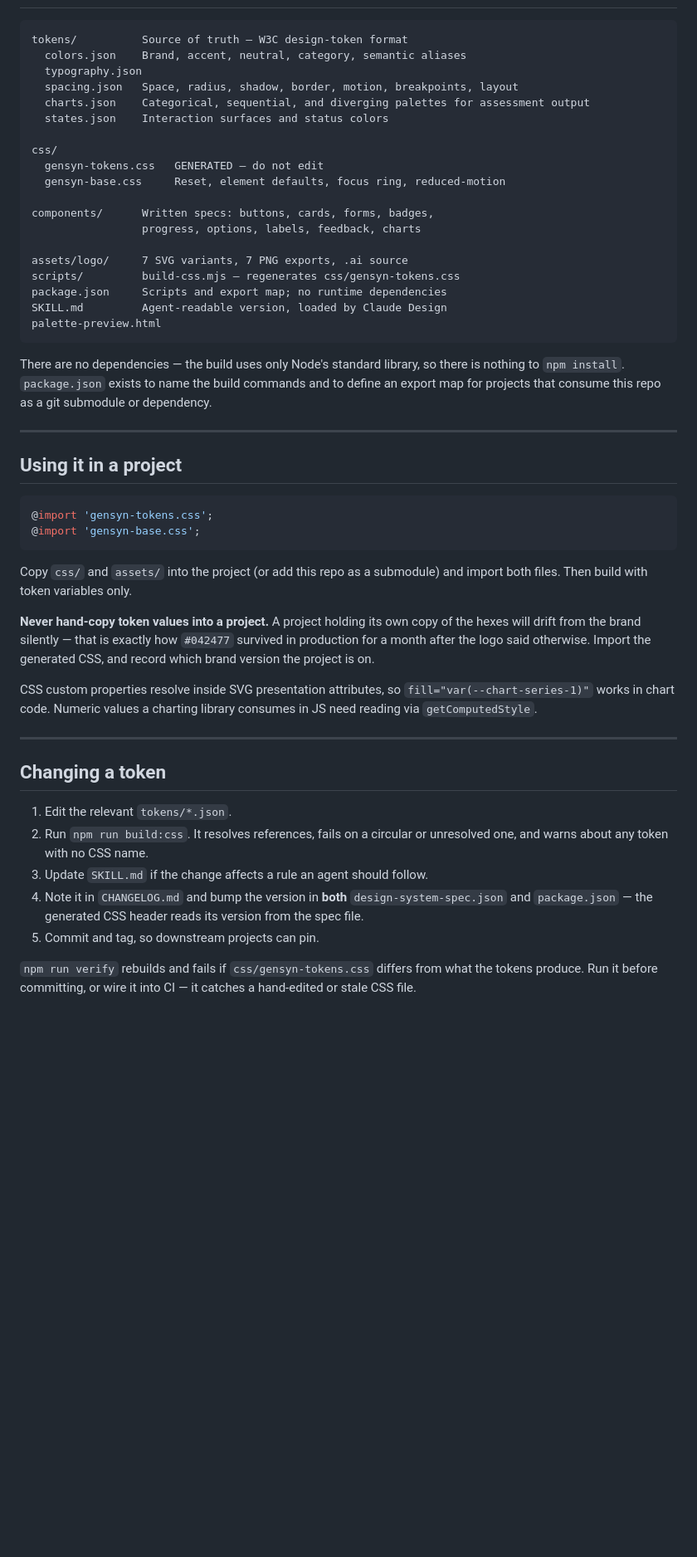
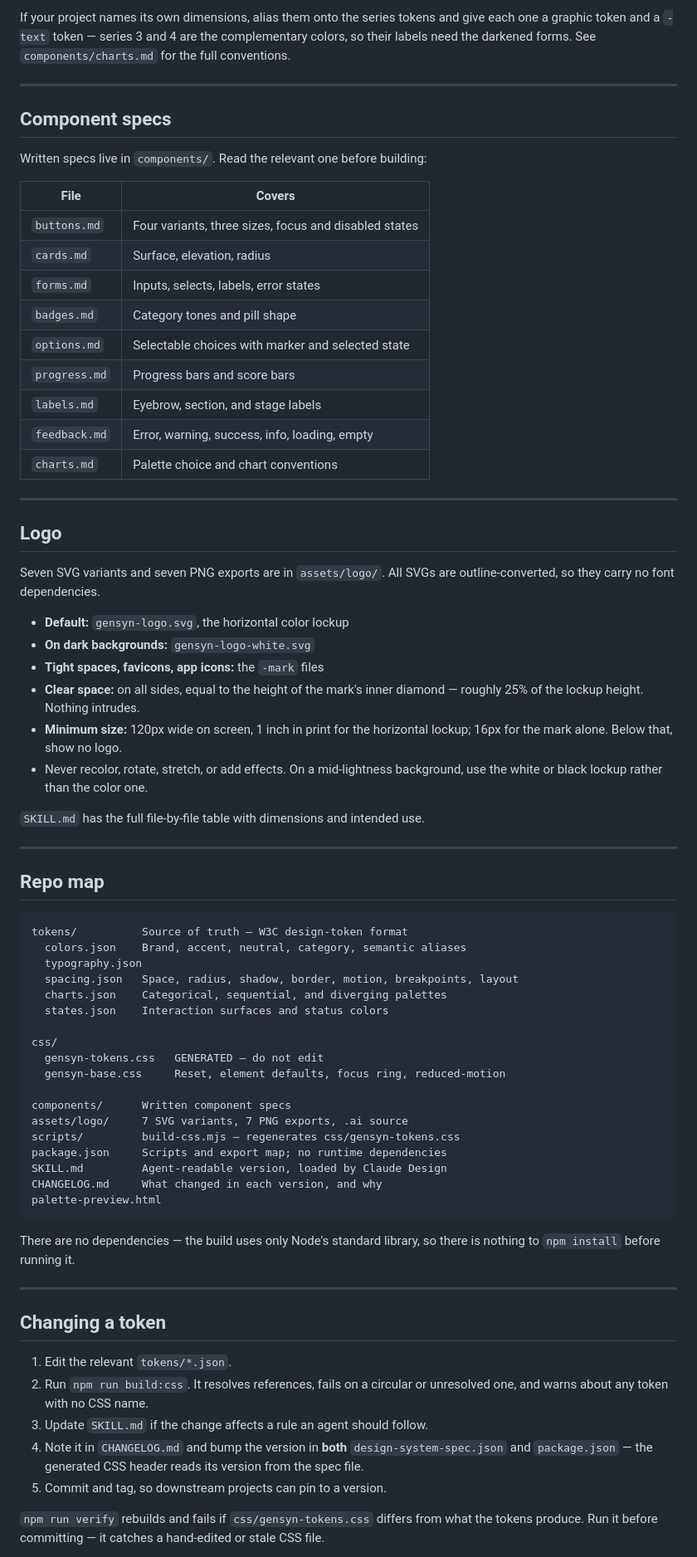
Before and after one commit to jbgensyn/gensyn-brand-system, a Markdown page: README.md, the part around one of its changes. Shown at 83% size. Drawn GitHub-style; blank space fills up the shorter version.

````diff
--- a/README.md
+++ b/README.md
@@ -79,42 +138,64 @@ Scale runs `--text-xs` 13px through `--text-4xl` 72px on a 17px base. Uppercase
+If your project names its own dimensions, alias them onto the series tokens and give each one a graphic token and a `-text` token — series 3 and 4 are the complementary colors, so their labels need the darkened forms. See `components/charts.md` for the full conventions.
+
+---
+
+## Component specs
+
+Written specs live in `components/`. Read the relevant one before building:
+
+| File | Covers |
+|------|--------|
+| `buttons.md` | Four variants, three sizes, focus and disabled states |
+| `cards.md` | Surface, elevation, radius |
+| `forms.md` | Inputs, selects, labels, error states |
+| `badges.md` | Category tones and pill shape |
+| `options.md` | Selectable choices with marker and selected state |
+| `progress.md` | Progress bars and score bars |
+| `labels.md` | Eyebrow, section, and stage labels |
+| `feedback.md` | Error, warning, success, info, loading, empty |
+| `charts.md` | Palette choice and chart conventions |
+
+---
+
+## Logo
+
+Seven SVG variants and seven PNG exports are in `assets/logo/`. All SVGs are outline-converted, so they carry no font dependencies.
+
+- **Default:** `gensyn-logo.svg`, the horizontal color lockup
+- **On dark backgrounds:** `gensyn-logo-white.svg`
+- **Tight spaces, favicons, app icons:** the `-mark` files
+- **Clear space:** on all sides, equal to the height of the mark's inner diamond — roughly 25% of the lockup height. Nothing intrudes.
+- **Minimum size:** 120px wide on screen, 1 inch in print for the horizontal lockup; 16px for the mark alone. Below that, show no logo.
+- Never recolor, rotate, stretch, or add effects. On a mid-lightness background, use the white or black lockup rather than the color one.
+
+`SKILL.md` has the full file-by-file table with dimensions and intended use.
+
+---
+
+## Repo map
 
 ```
 tokens/          Source of truth — W3C design-token format
   colors.json    Brand, accent, neutral, category, semantic aliases
   typography.json
   spacing.json   Space, radius, shadow, border, motion, breakpoints, layout
-  charts.json    Categorical, sequential, and diverging palettes for assessment output
+  charts.json    Categorical, sequential, and diverging palettes
   states.json    Interaction surfaces and status colors
 
 css/
   gensyn-tokens.css   GENERATED — do not edit
   gensyn-base.css     Reset, element defaults, focus ring, reduced-motion
 
-components/      Written specs: buttons, cards, forms, badges,
-                 progress, options, labels, feedback, charts
-
+components/      Written component specs
 assets/logo/     7 SVG variants, 7 PNG exports, .ai source
 scripts/         build-css.mjs — regenerates css/gensyn-tokens.css
 package.json     Scripts and export map; no runtime dependencies
 SKILL.md         Agent-readable version, loaded by Claude Design
+CHANGELOG.md     What changed in each version, and why
 palette-preview.html
 ```
 
-There are no dependencies — the build uses only Node's standard library, so there is nothing to `npm install`. `package.json` exists to name the build commands and to define an export map for projects that consume this repo as a git submodule or dependency.
-
----
-
-## Using it in a project
-
-```css
-@import 'gensyn-tokens.css';
-@import 'gensyn-base.css';
-```
-
-Copy `css/` and `assets/` into the project (or add this repo as a submodule) and import both files. Then build with token variables only.
-
-**Never hand-copy token values into a project.** A project holding its own copy of the hexes will drift from the brand silently — that is exactly how `#042477` survived in production for a month after the logo said otherwise. Import the generated CSS, and record which brand version the project is on.
-
-CSS custom properties resolve inside SVG presentation attributes, so `fill="var(--chart-series-1)"` works in chart code. Numeric values a charting library consumes in JS need reading via `getComputedStyle`.
+There are no dependencies — the build uses only Node's standard library, so there is nothing to `npm install` before running it.
 
 ---
 
@@ -124,7 +205,7 @@ CSS custom properties resolve inside SVG presentation attributes, so `fill="var(
 2. Run `npm run build:css`. It resolves references, fails on a circular or unresolved one, and warns about any token with no CSS name.
 3. Update `SKILL.md` if the change affects a rule an agent should follow.
 4. Note it in `CHANGELOG.md` and bump the version in **both** `design-system-spec.json` and `package.json` — the generated CSS header reads its version from the spec file.
-5. Commit and tag, so downstream projects can pin.
+5. Commit and tag, so downstream projects can pin to a version.
 
-`npm run verify` rebuilds and fails if `css/gensyn-tokens.css` differs from what the tokens produce. Run it before committing, or wire it into CI — it catches a hand-edited or stale CSS file.
+`npm run verify` rebuilds and fails if `css/gensyn-tokens.css` differs from what the tokens produce. Run it before committing — it catches a hand-edited or stale CSS file.
 
````
Also changed, not shown: other parts of README.md (+92 -26 lines).
